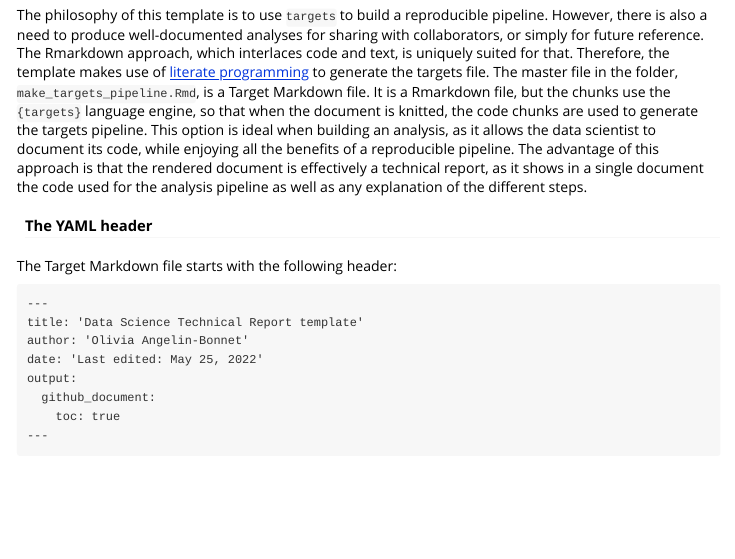
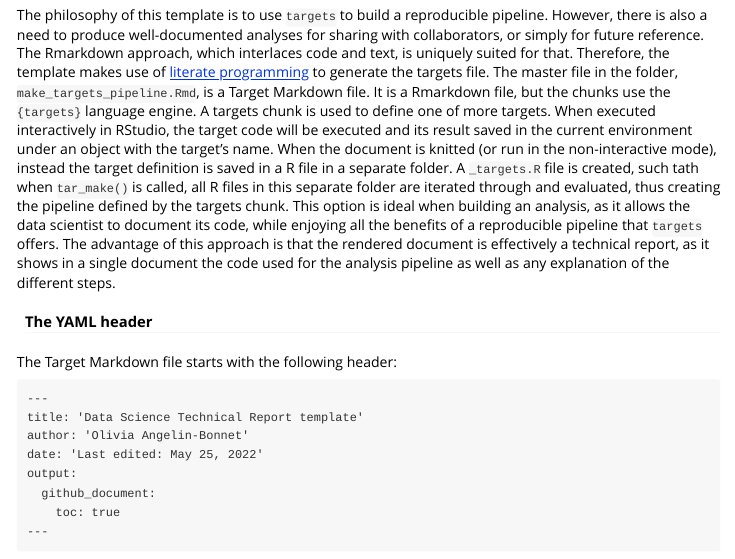
Before and after one commit to oliviaAB/OAButils, an R Markdown document (vignettes/create_project_folder.Rmd): the page in a window 1100 px wide, from 1120 px down. Rendered offline with R 4.5, knitr and Pandoc, with nearby package versions.

Commit message:
Improved def Target Markdown

```diff
--- a/vignettes/create_project_folder.Rmd
+++ b/vignettes/create_project_folder.Rmd
@@ -56,7 +56,7 @@ The `reports/` folder is for storing the different RMarkdown documents that will
 
 ### The master file
 
-The philosophy of this template is to use `targets` to build a reproducible pipeline. However, there is also a need to produce well-documented analyses for sharing with collaborators, or simply for future reference. The Rmarkdown approach, which interlaces code and text, is uniquely suited for that. Therefore, the template makes use of [literate programming](https://books.ropensci.org/targets/markdown.html#target-markdown) to generate the targets file. The master file in the folder, `make_targets_pipeline.Rmd`, is a Target Markdown file. It is a Rmarkdown file, but the chunks use the `{targets}` language engine, so that when the document is knitted, the code chunks are used to generate the targets pipeline. This option is ideal when building an analysis, as it allows the data scientist to document its code, while enjoying all the benefits of a reproducible pipeline. The advantage of this approach is that the rendered document is effectively a technical report, as it shows in a single document the code used for the analysis pipeline as well as any explanation of the different steps.
+The philosophy of this template is to use `targets` to build a reproducible pipeline. However, there is also a need to produce well-documented analyses for sharing with collaborators, or simply for future reference. The Rmarkdown approach, which interlaces code and text, is uniquely suited for that. Therefore, the template makes use of [literate programming](https://books.ropensci.org/targets/markdown.html#target-markdown) to generate the targets file. The master file in the folder, `make_targets_pipeline.Rmd`, is a Target Markdown file. It is a Rmarkdown file, but the chunks use the `{targets}` language engine. A targets chunk is used to define one of more targets. When executed interactively in RStudio, the target code will be executed and its result saved in the current environment under an object with the target's name. When the document is knitted (or run in the non-interactive mode), instead the target definition is saved in a R file in a separate folder. A `_targets.R` file is created, such tath when `tar_make()` is called, all R files in this separate folder are iterated through and evaluated, thus creating the pipeline defined by the targets chunk. This option is ideal when building an analysis, as it allows the data scientist to document its code, while enjoying all the benefits of a reproducible pipeline that `targets` offers. The advantage of this approach is that the rendered document is effectively a technical report, as it shows in a single document the code used for the analysis pipeline as well as any explanation of the different steps.
 
 #### The YAML header
 
```
